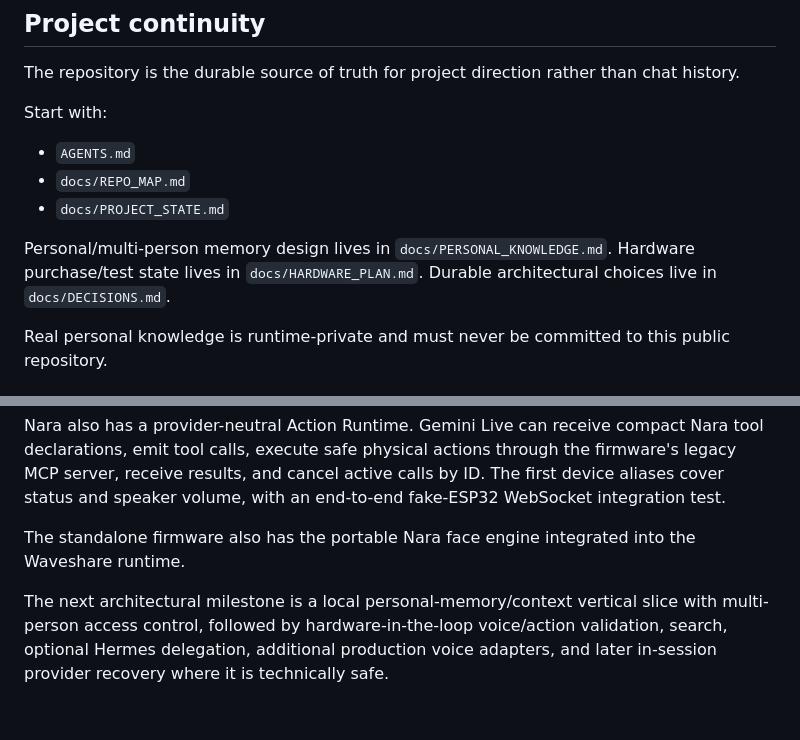
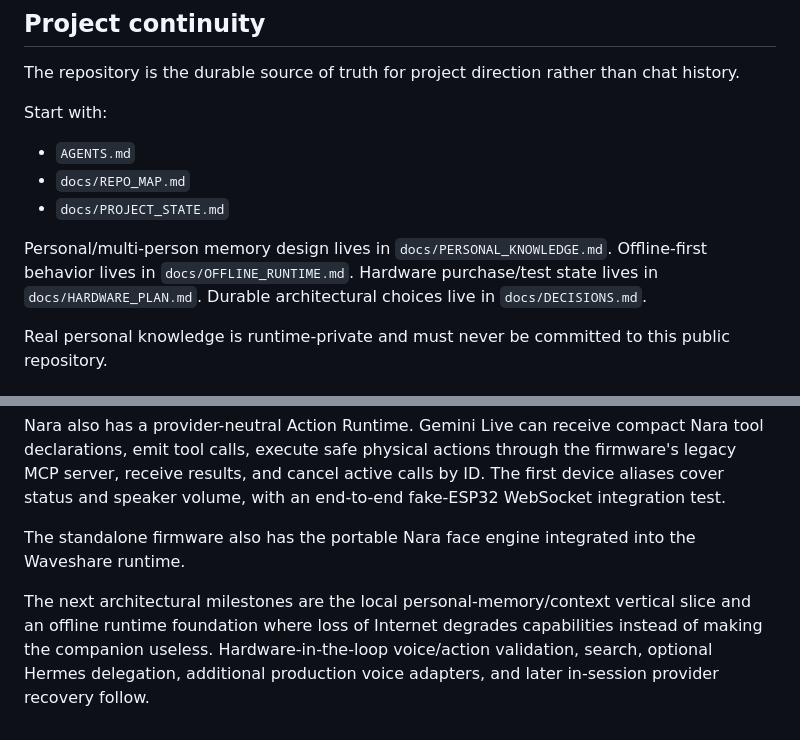
Before and after one commit to man612/nara, a Markdown page: README.md, 2 parts joined by grey strips. Rendered like a GitHub page.

Commit message:
docs: surface offline-first product direction

```diff
--- a/README.md
+++ b/README.md
@@ -47,7 +47,7 @@ Start with:
 - `docs/REPO_MAP.md`
 - `docs/PROJECT_STATE.md`
 
-Personal/multi-person memory design lives in `docs/PERSONAL_KNOWLEDGE.md`. Hardware purchase/test state lives in `docs/HARDWARE_PLAN.md`. Durable architectural choices live in `docs/DECISIONS.md`.
+Personal/multi-person memory design lives in `docs/PERSONAL_KNOWLEDGE.md`. Offline-first behavior lives in `docs/OFFLINE_RUNTIME.md`. Hardware purchase/test state lives in `docs/HARDWARE_PLAN.md`. Durable architectural choices live in `docs/DECISIONS.md`.
 
 Real personal knowledge is runtime-private and must never be committed to this public repository.
 
@@ -63,4 +63,4 @@ Nara also has a provider-neutral Action Runtime. Gemini Live can receive compact
 
 The standalone firmware also has the portable Nara face engine integrated into the Waveshare runtime.
 
-The next architectural milestone is a local personal-memory/context vertical slice with multi-person access control, followed by hardware-in-the-loop voice/action validation, search, optional Hermes delegation, additional production voice adapters, and later in-session provider recovery where it is technically safe.
+The next architectural milestones are the local personal-memory/context vertical slice and an offline runtime foundation where loss of Internet degrades capabilities instead of making the companion useless. Hardware-in-the-loop voice/action validation, search, optional Hermes delegation, additional production voice adapters, and later in-session provider recovery follow.
```
